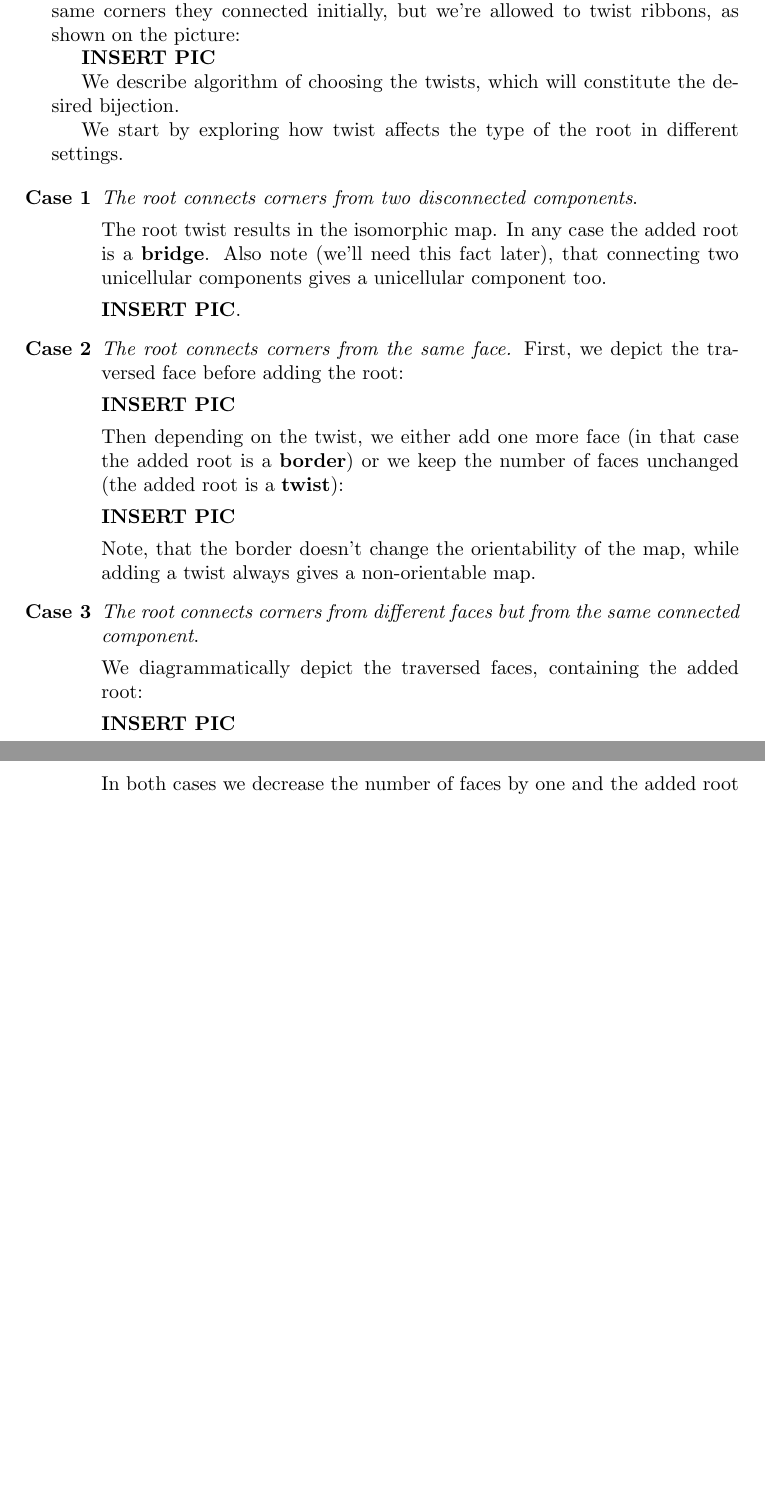
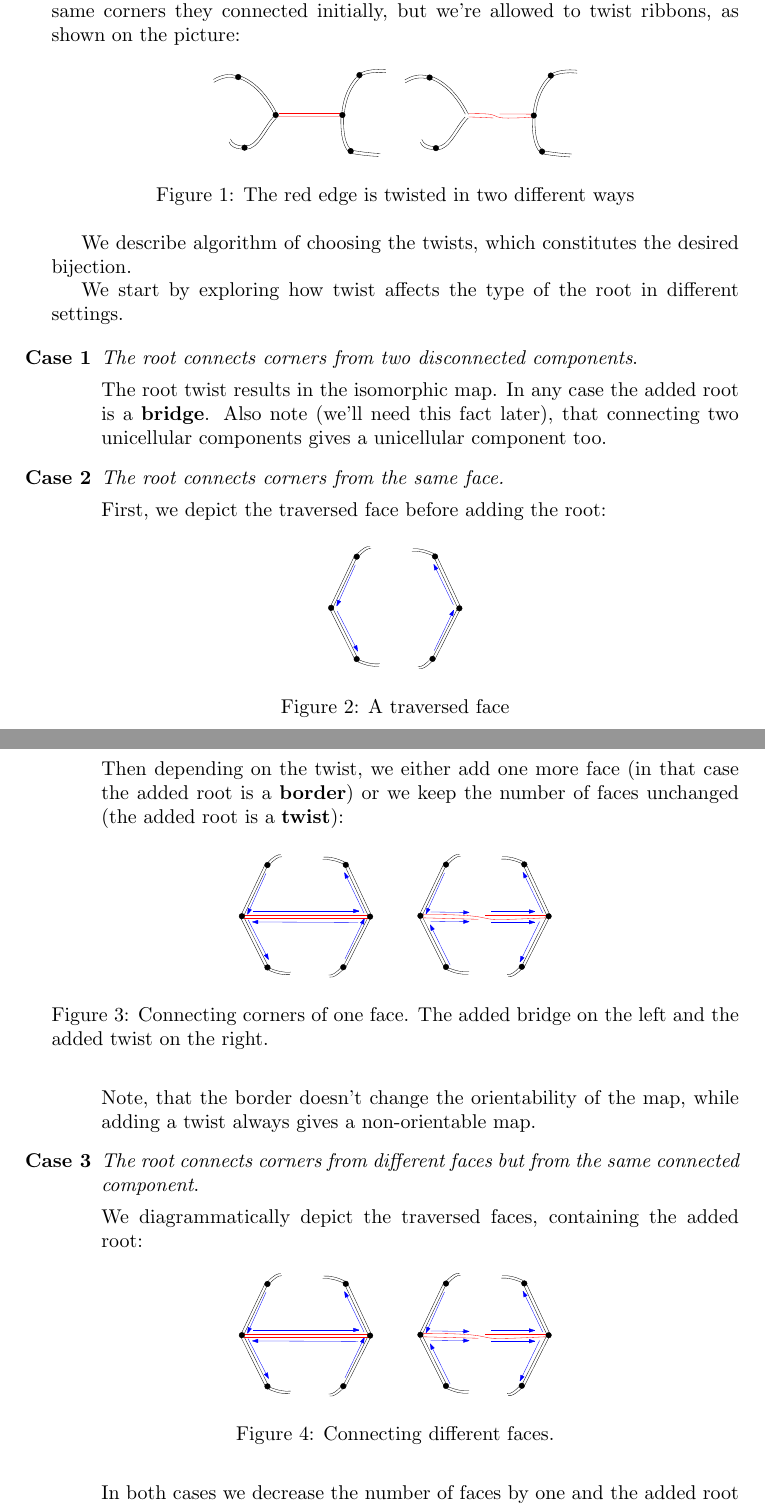
Before and after one commit to anaradzetski/gaussian_beta_ensembles, a LaTeX document (main.tex): two parts of pages 8 and 9 of 12 before the commit and two parts of pages 8 and 9 of 13 after it, joined at a grey line, cut so that both start at the same text, the shorter picture padded with empty space. Compiled offline with pdfLaTeX.

Commit message:
added pictures

```diff
--- a/main.tex
+++ b/main.tex
@@ -5,6 +5,10 @@
 \usepackage{amsfonts}
 \usepackage{mathtools}
 \usepackage{xfrac}
+\usepackage{float}
+
+\graphicspath{ {./pictures/} }
+\DeclareGraphicsExtensions{.pdf, .png}
 
 \newtheorem{theorem}{Theorem}
 \newtheorem{lemma}{Lemma}
@@ -378,9 +382,15 @@ We borrow the notions of \emph{bridge}, \emph{border}, \emph{twisted edge}, \emp
 \begin{proof}
 	The root deletion process defines an ordering of edges. Reversing this ordering and adding ribbons one by one, starting from $v$ disconnected vertices, defines the \emph{root adding} process. During the process, added ribbons connect the same corners they connected initially, but we're allowed to twist ribbons, as shown on the picture:
 
-	\textbf{INSERT PIC}
+	\begin{figure}[h]
 
-	We describe algorithm of choosing the twists, which will constitute the desired bijection.
+		\includegraphics[scale=0.4]{twist}
+		\centering
+		\caption{The red edge is twisted in two different ways}
+	\end{figure}
+
+
+	We describe algorithm of choosing the twists, which constitutes the desired bijection.
 
 	We start by exploring how twist affects the type of the root in different settings.
 
@@ -389,15 +399,23 @@ We borrow the notions of \emph{bridge}, \emph{border}, \emph{twisted edge}, \emp
 
 		The root twist results in the isomorphic map. In any case the added root is a \textbf{bridge}. Also note (we'll need this fact later), that connecting two unicellular components gives a unicellular component too.
 
-		\textbf{INSERT PIC}.
 		\item[\textbf{Case 2}] \emph{The root connects corners from the same face.}
+
 		 First, we depict the traversed face before adding the root:
 
-		\textbf{INSERT PIC}
+		\begin{figure}[H]
+			\includegraphics[scale=0.4]{traversed_face}
+			\centering
+			\caption{A traversed face}
+		\end{figure}
 
 		Then depending on the twist, we either add one more face (in that case the added root is a \textbf{border}) or we keep the number of faces unchanged (the added root is a \textbf{twist}):
 
-		\textbf{INSERT PIC}
+		\begin{figure}[H]
+			\includegraphics[scale=0.4]{connecting_corners_of_one_face}
+			\centering
+			\caption{Connecting corners of one face. The added bridge on the left and the added twist on the right.}
+		\end{figure}
 
 		Note, that the border doesn't change the orientability of the map, while adding a twist always gives a non-orientable map.
 
@@ -405,7 +423,11 @@ We borrow the notions of \emph{bridge}, \emph{border}, \emph{twisted edge}, \emp
 
 		We diagrammatically depict the traversed faces, containing the added root:
 
-		\textbf{INSERT PIC}
+		\begin{figure}[H]
+			\includegraphics[scale=0.4]{connecting_corners_of_one_face}
+			\centering
+			\caption{Connecting different faces.}
+		\end{figure}
 
 		In both cases we decrease the number of faces by one and the added root is a \textbf{handle}. But the twist changes the traversing direction of one of the faces. So if the map without the added root is oriented, only one of the resulting maps is oriented.
 	\end{itemize}
```
Also changed, not shown: main.pdf, pictures/connecting_corners_of_one_face.pdf (added), pictures/connecting_corners_of_one_face.png (added), pictures/connecting_different_faces.pdf (added), pictures/connecting_different_faces.png (added), pictures/traversed_face.pdf (added), pictures/traversed_face.png (added), pictures/twist.pdf (added), pictures/twist.png (added), 5 other files.
